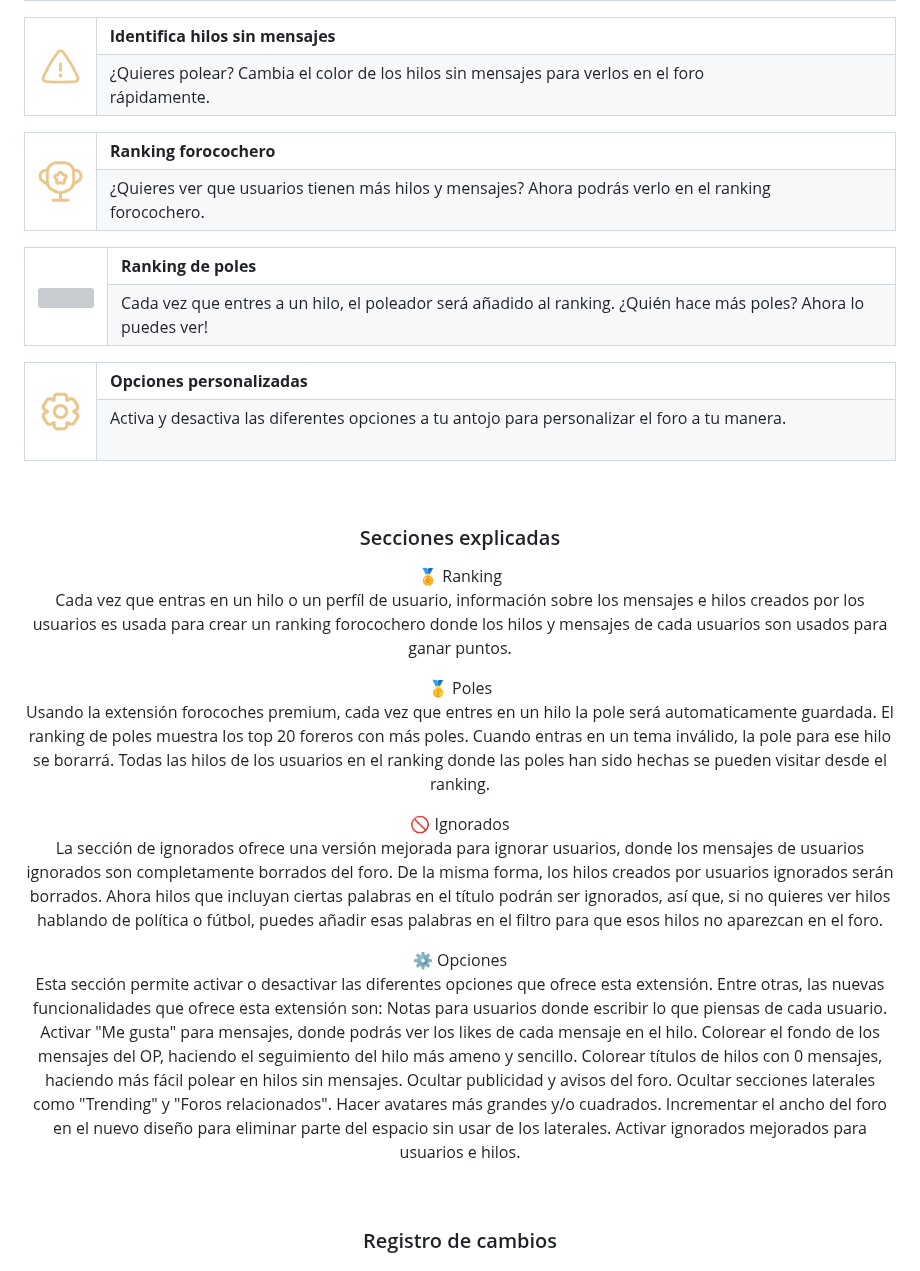
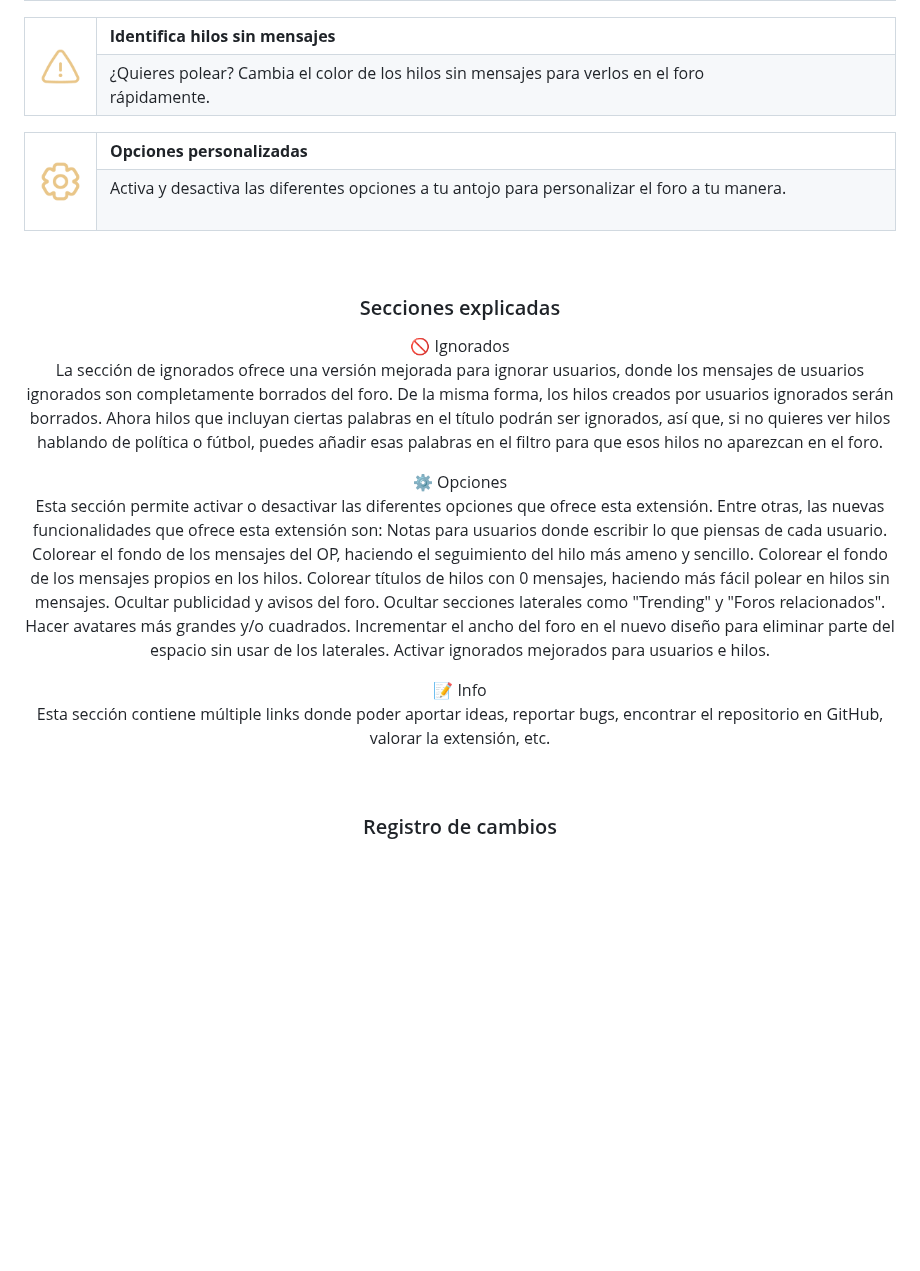
Before and after one commit to ehtiotumolas/forocoches-premium, a Markdown page: README.md, the part around the change. GitHub-like rendering; blank space fills up the shorter version; grey boxes are pictures that could not be loaded.

```diff
--- a/README.md
+++ b/README.md
@@ -163,38 +163,6 @@ Para instalar la extensión, simplemente entra en la Chrome Web Store y buscar "
 <table>
   <tr>
     <td rowspan="2">
-      <img src="https://github.com/ehtiotumolas/forocoches-premium/blob/main/static/images/features/feature-ranking.png" width="50"/>
-    </td>
-    <td>
-      <b>Ranking forocochero</b>
-    </td>
-  </tr>
-  <tr>
-    <td>
-      ¿Quieres ver que usuarios tienen más hilos y mensajes? Ahora podrás verlo en el ranking forocochero.&emsp;&emsp;&emsp;&emsp;&nbsp;&nbsp;&nbsp;&nbsp;
-    </td>
-  </tr>
-</table>
-
-<table>
-  <tr>
-    <td rowspan="2">
-      <img src="https://github.com/ehtiotumolas/forocoches-premium/blob/main/static/images/features/feature-pole.png" width="50"/>
-    </td>
-    <td>
-      <b>Ranking de poles</b>
-    </td>
-  </tr>
-  <tr>
-    <td>
-      Cada vez que entres a un hilo, el poleador será añadido al ranking. ¿Quién hace más poles? Ahora lo puedes ver! &nbsp;
-    </td>
-  </tr>
-</table>
-
-<table>
-  <tr>
-    <td rowspan="2">
       <img src="https://github.com/ehtiotumolas/forocoches-premium/blob/main/static/images/features/feature-settings.png" width="50"/>
     </td>
     <td>
@@ -212,26 +180,23 @@ Para instalar la extensión, simplemente entra en la Chrome Web Store y buscar "
 
 ### Secciones explicadas
 
-🏅 Ranking<br>
-Cada vez que entras en un hilo o un perfíl de usuario, información sobre los mensajes e hilos creados por los usuarios es usada para crear un ranking forocochero donde los hilos y mensajes de cada usuarios son usados para ganar puntos.
-
-🥇 Poles<br>
-Usando la extensión forocoches premium, cada vez que entres en un hilo la pole será automaticamente guardada. El ranking de poles muestra los top 20 foreros con más poles. Cuando entras en un tema inválido, la pole para ese hilo se borarrá. Todas las hilos de los usuarios en el ranking donde las poles han sido hechas se pueden visitar desde el ranking.
-
 🚫 Ignorados<br>
 La sección de ignorados ofrece una versión mejorada para ignorar usuarios, donde los mensajes de usuarios ignorados son completamente borrados del foro. De la misma forma, los hilos creados por usuarios ignorados serán borrados. Ahora hilos que incluyan ciertas palabras en el título podrán ser ignorados, así que, si no quieres ver hilos hablando de política o fútbol, puedes añadir esas palabras en el filtro para que esos hilos no aparezcan en el foro.
 
 ⚙️ Opciones<br>
 Esta sección permite activar o desactivar las diferentes opciones que ofrece esta extensión. Entre otras, las nuevas funcionalidades que ofrece esta extensión son:
 Notas para usuarios donde escribir lo que piensas de cada usuario.
-Activar "Me gusta" para mensajes, donde podrás ver los likes de cada mensaje en el hilo.
 Colorear el fondo de los mensajes del OP, haciendo el seguimiento del hilo más ameno y sencillo.
+Colorear el fondo de los mensajes propios en los hilos.
 Colorear títulos de hilos con 0 mensajes, haciendo más fácil polear en hilos sin mensajes.
 Ocultar publicidad y avisos del foro.
 Ocultar secciones laterales como "Trending" y "Foros relacionados".
 Hacer avatares más grandes y/o cuadrados.
 Incrementar el ancho del foro en el nuevo diseño para eliminar parte del espacio sin usar de los laterales.
 Activar ignorados mejorados para usuarios e hilos.
+
+📝 Info<br>
+Esta sección contiene múltiple links donde poder aportar ideas, reportar bugs, encontrar el repositorio en GitHub, valorar la extensión, etc.
 
 <br>
 
```
